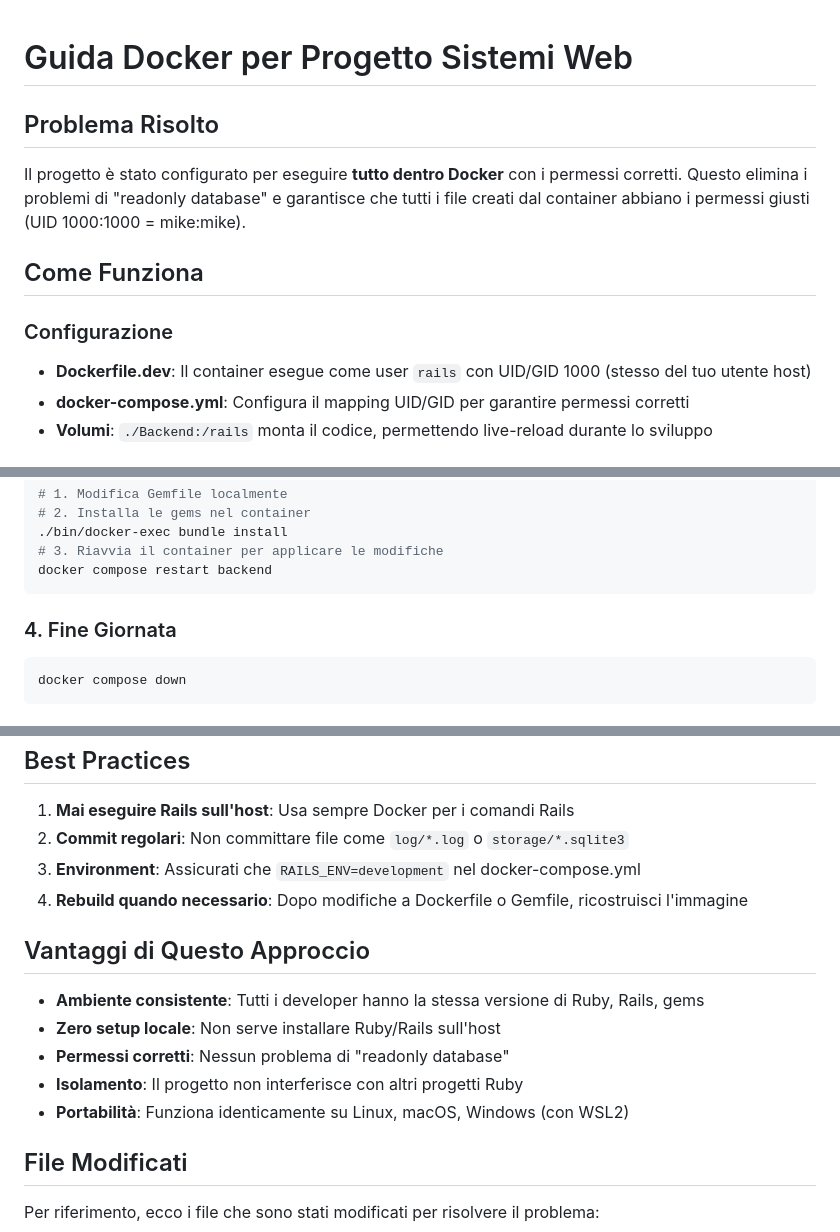
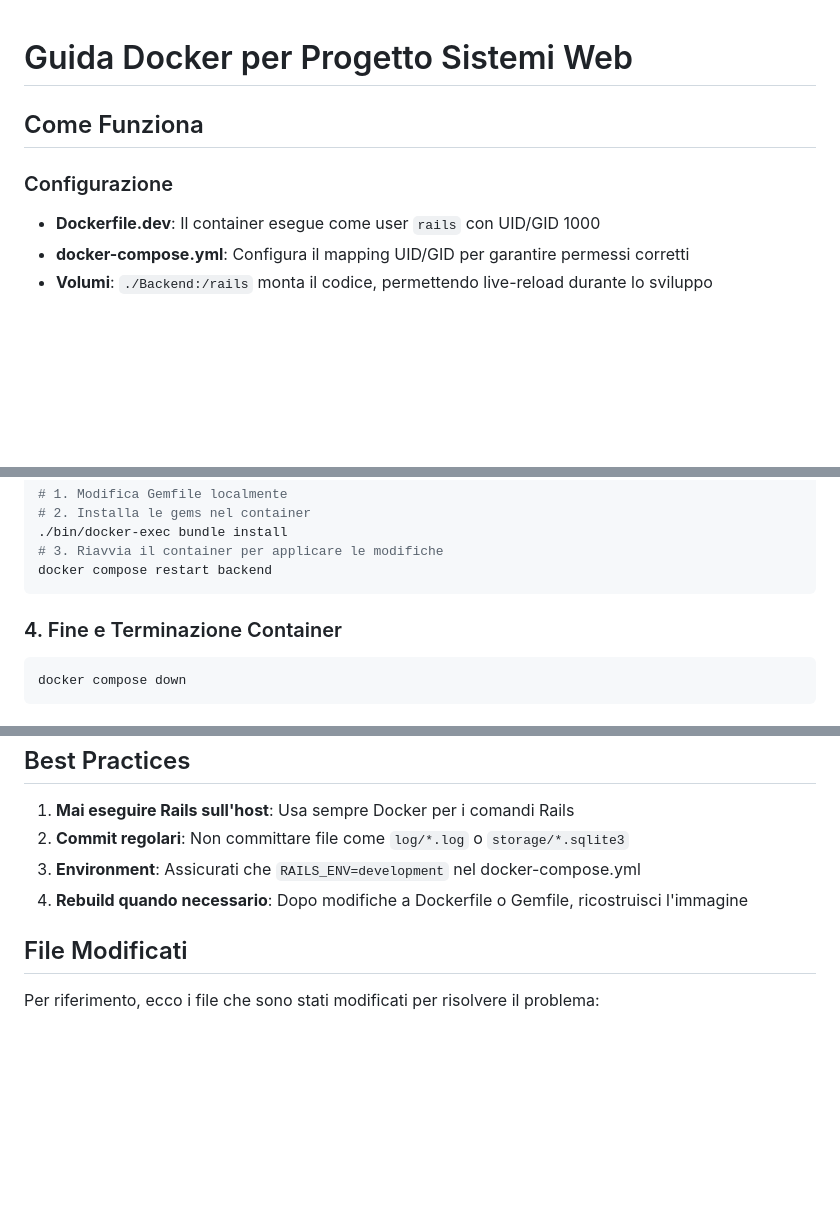
Before and after one commit to MiKee-1/Progetto_Sistemi_Web, a Markdown page: DOCKER_GUIDE.md, 3 parts joined by grey strips. Rendered like a GitHub page; blank space fills up the shorter version.

Commit message:
Revise Docker guide by removing unnecessary sections
Removed the 'Problem Solved' and 'Advantages of This Approach' sections to streamline the guide.

````diff
--- a/DOCKER_GUIDE.md
+++ b/DOCKER_GUIDE.md
@@ -1,13 +1,9 @@
 # Guida Docker per Progetto Sistemi Web
-
-## Problema Risolto
-
-Il progetto è stato configurato per eseguire **tutto dentro Docker** con i permessi corretti. Questo elimina i problemi di "readonly database" e garantisce che tutti i file creati dal container abbiano i permessi giusti (UID 1000:1000 = mike:mike).
 
 ## Come Funziona
 
 ### Configurazione
-- **Dockerfile.dev**: Il container esegue come user `rails` con UID/GID 1000 (stesso del tuo utente host)
+- **Dockerfile.dev**: Il container esegue come user `rails` con UID/GID 1000
 - **docker-compose.yml**: Configura il mapping UID/GID per garantire permessi corretti
 - **Volumi**: `./Backend:/rails` monta il codice, permettendo live-reload durante lo sviluppo
 
@@ -106,7 +102,7 @@ docker compose logs -f backend
 docker compose restart backend
 ```
 
-### 4. Fine Giornata
+### 4. Fine e Terminazione Container
 ```bash
 docker compose down
 ```
@@ -163,14 +159,6 @@ docker compose up -d
 3. **Environment**: Assicurati che `RAILS_ENV=development` nel docker-compose.yml
 4. **Rebuild quando necessario**: Dopo modifiche a Dockerfile o Gemfile, ricostruisci l'immagine
 
-## Vantaggi di Questo Approccio
-
-- **Ambiente consistente**: Tutti i developer hanno la stessa versione di Ruby, Rails, gems
-- **Zero setup locale**: Non serve installare Ruby/Rails sull'host
-- **Permessi corretti**: Nessun problema di "readonly database"
-- **Isolamento**: Il progetto non interferisce con altri progetti Ruby
-- **Portabilità**: Funziona identicamente su Linux, macOS, Windows (con WSL2)
-
 ## File Modificati
 
 Per riferimento, ecco i file che sono stati modificati per risolvere il problema:
````
